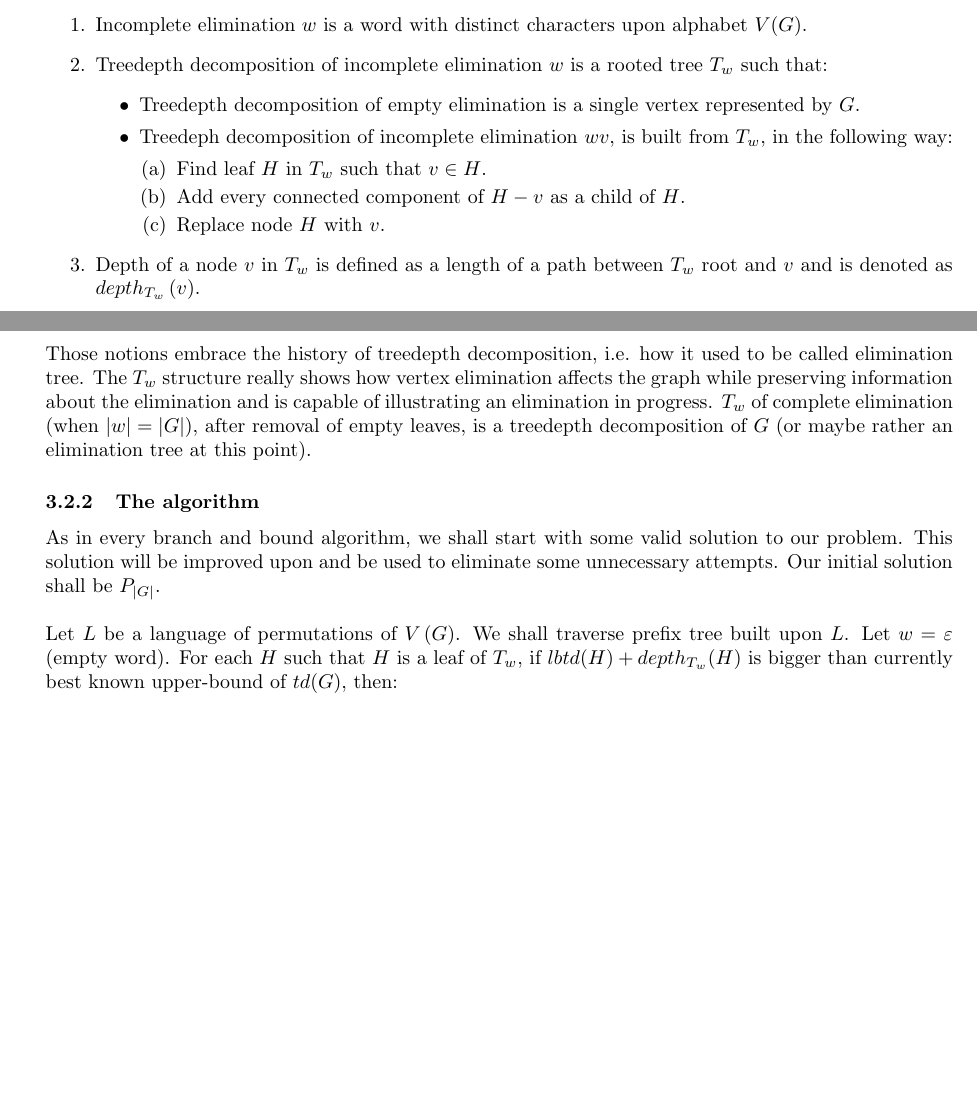
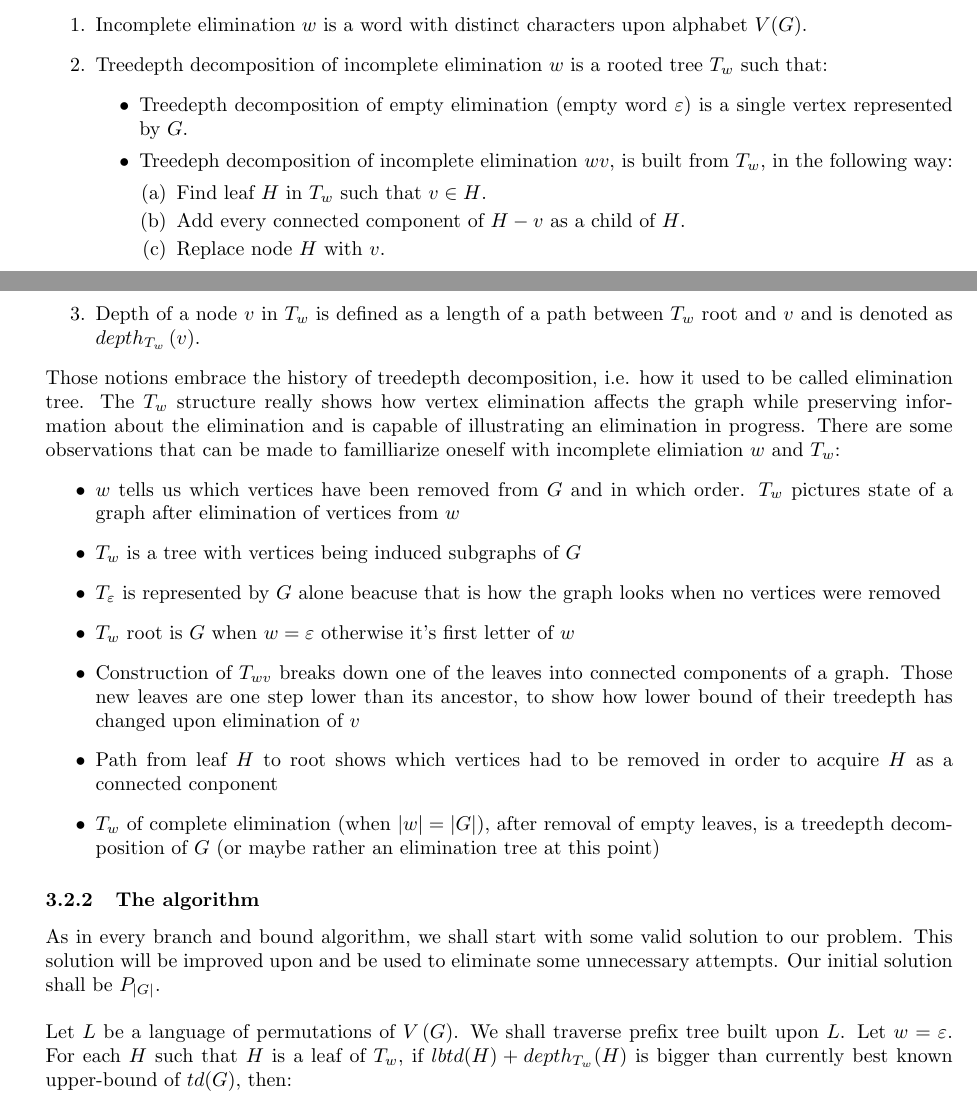
Before and after one commit to Zackere/GiSBDW, a LaTeX paper (docs/introductory_documentation/main.tex, which reads docs/introductory_documentation/our_approach/main.tex): two parts of pages 9 and 10 of 12 before the commit and two parts of pages 9 and 10 of 13 after it, joined at a grey line, cut so that both start at the same text, the shorter picture padded with empty space. Compiled offline with pdfLaTeX.

Commit message:
Familliarize reader with T_w

```diff
--- a/docs/introductory_documentation/our_approach/main.tex
+++ b/docs/introductory_documentation/our_approach/main.tex
@@ -135,7 +135,7 @@ In this section we shall define notions that will be crucial in further sections
 	\item Incomplete elimination $w$ is a word with distinct characters upon alphabet $V(G)$.
 	\item Treedepth decomposition of incomplete elimination $w$ is a rooted tree $T_w$ such that:
 	\begin{itemize}
-		\item Treedepth decomposition of empty elimination is a single vertex represented by $G$.
+		\item Treedepth decomposition of empty elimination (empty word $\varepsilon$) is a single vertex represented by $G$.
 		\item Treedeph decomposition of incomplete elimination $wv$, is built from $T_w$, in the following way:
 		\begin{enumerate}
 			\item Find leaf $H$ in $T_w$ such that $v\in H$.
@@ -145,11 +145,21 @@ In this section we shall define notions that will be crucial in further sections
 	\end{itemize}
 	\item Depth of a node $v$ in $T_w$ is defined as a length of a path between $T_w$ root and $v$ and is denoted as $depth_{T_w}\left(v\right)$.
 \end{enumerate}
-Those notions embrace the history of treedepth decomposition, i.e. how it used to be called elimination tree. The $T_w$ structure really shows how vertex elimination affects the graph while preserving information about the elimination and is capable of illustrating an elimination in progress. $T_w$ of complete elimination (when $\left|w\right|=\left|G\right|$), after removal of empty leaves, is a treedepth decomposition of $G$ (or maybe rather an elimination tree at this point).
+Those notions embrace the history of treedepth decomposition, i.e. how it used to be called elimination tree. The $T_w$ structure really shows how vertex elimination affects the graph while preserving information about the elimination and is capable of illustrating an elimination in progress.
+There are some observations that can be made to familliarize oneself with incomplete elimiation $w$ and $T_w$:
+\begin{itemize}
+	\item $w$ tells us which vertices have been removed from $G$ and in which order. $T_w$ pictures state of a graph after elimination of vertices from $w$
+	\item $T_w$ is a tree with vertices being induced subgraphs of $G$
+	\item $T_\varepsilon$ is represented by $G$ alone beacuse that is how the graph looks when no vertices were removed
+	\item $T_w$ root is $G$ when $w=\varepsilon$ otherwise it's first letter of $w$
+	\item Construction of $T_{wv}$ breaks down one of the leaves into connected components of a graph. Those new leaves are one step lower than its ancestor, to show how lower bound of their treedepth has changed upon elimination of $v$
+	\item Path from leaf $H$ to root shows which vertices had to be removed in order to acquire $H$ as a connected conponent
+	\item $T_w$ of complete elimination (when $\left|w\right|=\left|G\right|$), after removal of empty leaves, is a treedepth decomposition of $G$ (or maybe rather an elimination tree at this point)
+\end{itemize}
 \subsubsection{The algorithm}
 As in every branch and bound algorithm, we shall start with some valid solution to our problem. This solution will be improved upon and be used to eliminate some unnecessary attempts. Our initial solution shall be $P_{\left|G\right|}$.\\\\
 Let $L$ be a language of permutations of $V\left(G\right)$. We shall traverse prefix tree built upon $L$.
-Let $w=\varepsilon$ (empty word). For each $H$ such that $H$ is a leaf of $T_w$, if $lbtd(H)+depth_{T_w}(H)$ is bigger than currently best known upper-bound of $td(G)$, then:
+Let $w=\varepsilon$. For each $H$ such that $H$ is a leaf of $T_w$, if $lbtd(H)+depth_{T_w}(H)$ is bigger than currently best known upper-bound of $td(G)$, then:
 \begin{enumerate}
 	\item if $w=\varepsilon$ terminate algorithm
 	\item otherwise remove last letter from $w$ and continue tree traversal
```
